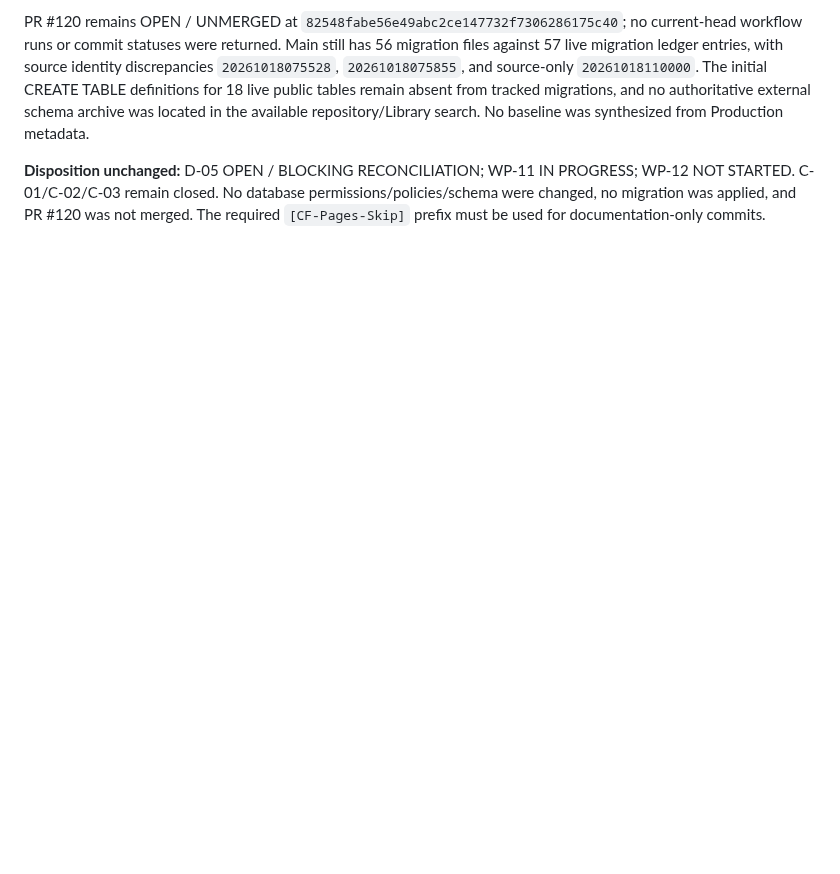
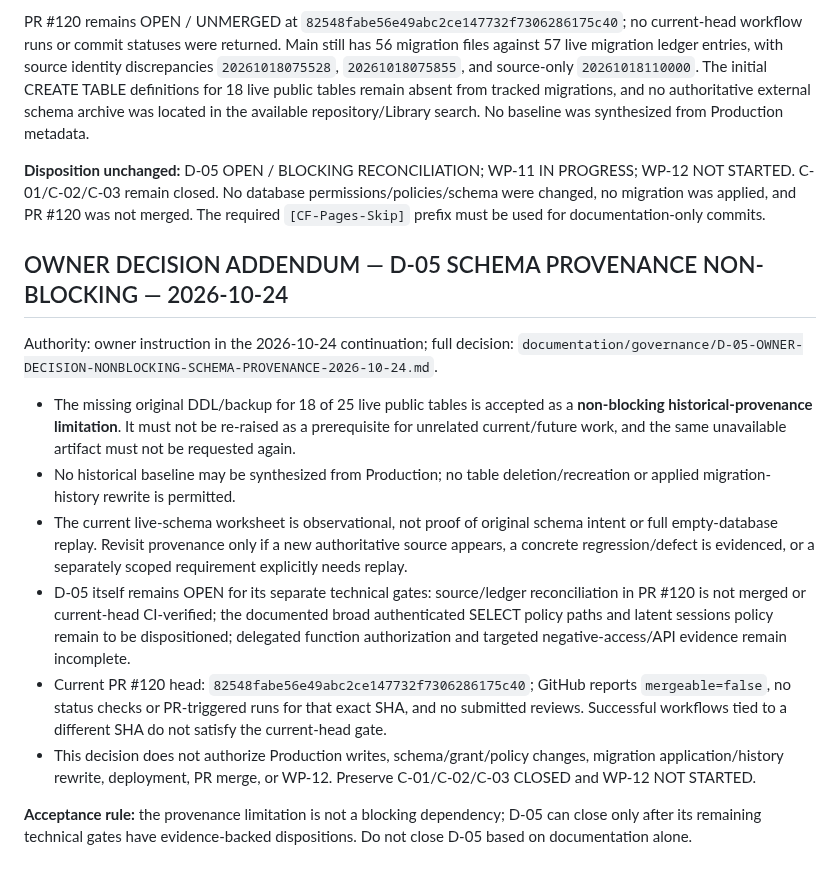
Before and after one commit to core-system-md/clinic-evaluator, a Markdown page: documentation/governance/AUDIT-TO-WP-RECONCILIATION-MATRIX-2026-10-18.md, the part around the change. Drawn GitHub-style; blank space fills up the shorter version.

Commit message:
[CF-Pages-Skip] docs(matrix): remove missing D-05 provenance as a blocker

```diff
--- a/documentation/governance/AUDIT-TO-WP-RECONCILIATION-MATRIX-2026-10-18.md
+++ b/documentation/governance/AUDIT-TO-WP-RECONCILIATION-MATRIX-2026-10-18.md
@@ -294,3 +294,17 @@ The D-05 worksheet records a fresh read-only Production role check and full 25-t
 PR #120 remains OPEN / UNMERGED at `82548fabe56e49abc2ce147732f7306286175c40`; no current-head workflow runs or commit statuses were returned. Main still has 56 migration files against 57 live migration ledger entries, with source identity discrepancies `20261018075528`, `20261018075855`, and source-only `20261018110000`. The initial CREATE TABLE definitions for 18 live public tables remain absent from tracked migrations, and no authoritative external schema archive was located in the available repository/Library search. No baseline was synthesized from Production metadata.
 
 **Disposition unchanged:** D-05 OPEN / BLOCKING RECONCILIATION; WP-11 IN PROGRESS; WP-12 NOT STARTED. C-01/C-02/C-03 remain closed. No database permissions/policies/schema were changed, no migration was applied, and PR #120 was not merged. The required `[CF-Pages-Skip]` prefix must be used for documentation-only commits.
+
+
+## OWNER DECISION ADDENDUM — D-05 SCHEMA PROVENANCE NON-BLOCKING — 2026-10-24
+
+Authority: owner instruction in the 2026-10-24 continuation; full decision: `documentation/governance/D-05-OWNER-DECISION-NONBLOCKING-SCHEMA-PROVENANCE-2026-10-24.md`.
+
+- The missing original DDL/backup for 18 of 25 live public tables is accepted as a **non-blocking historical-provenance limitation**. It must not be re-raised as a prerequisite for unrelated current/future work, and the same unavailable artifact must not be requested again.
+- No historical baseline may be synthesized from Production; no table deletion/recreation or applied migration-history rewrite is permitted.
+- The current live-schema worksheet is observational, not proof of original schema intent or full empty-database replay. Revisit provenance only if a new authoritative source appears, a concrete regression/defect is evidenced, or a separately scoped requirement explicitly needs replay.
+- D-05 itself remains OPEN for its separate technical gates: source/ledger reconciliation in PR #120 is not merged or current-head CI-verified; the documented broad authenticated SELECT policy paths and latent sessions policy remain to be dispositioned; delegated function authorization and targeted negative-access/API evidence remain incomplete.
+- Current PR #120 head: `82548fabe56e49abc2ce147732f7306286175c40`; GitHub reports `mergeable=false`, no status checks or PR-triggered runs for that exact SHA, and no submitted reviews. Successful workflows tied to a different SHA do not satisfy the current-head gate.
+- This decision does not authorize Production writes, schema/grant/policy changes, migration application/history rewrite, deployment, PR merge, or WP-12. Preserve C-01/C-02/C-03 CLOSED and WP-12 NOT STARTED.
+
+**Acceptance rule:** the provenance limitation is not a blocking dependency; D-05 can close only after its remaining technical gates have evidence-backed dispositions. Do not close D-05 based on documentation alone.
```
